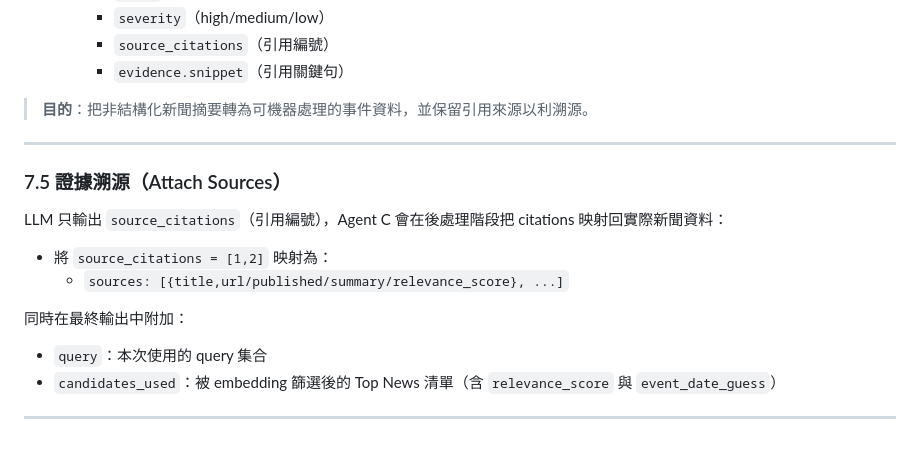
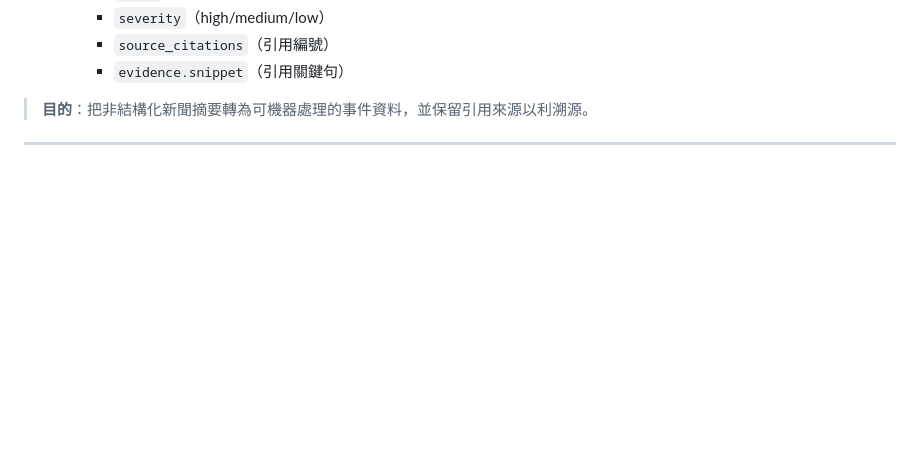
Before and after one commit to abc911024/ESG_Greenwashing, a Markdown page: 說明.md, the part around the change. Rendered like a GitHub page; blank space fills up the shorter version.

Commit message:
Delete evidence sourcing section from 說明.md
Removed section on evidence sourcing and citation mapping.

```diff
--- a/說明.md
+++ b/說明.md
@@ -223,15 +223,3 @@ Agent C 使用 Ollama（本機 LLM）抽取「事件」為結構化 JSON，並
 > **目的**：把非結構化新聞摘要轉為可機器處理的事件資料，並保留引用來源以利溯源。
 
 ---
-
-### 7.5 證據溯源（Attach Sources）
-
-LLM 只輸出 `source_citations`（引用編號），Agent C 會在後處理階段把 citations 映射回實際新聞資料：
-
-- 將 `source_citations = [1,2]` 映射為：
-  - `sources: [{title,url/published/summary/relevance_score}, ...]`
-
-同時在最終輸出中附加：
-- `query`：本次使用的 query 集合
-- `candidates_used`：被 embedding 篩選後的 Top News 清單（含 `relevance_score` 與 `event_date_guess`）
----
```
